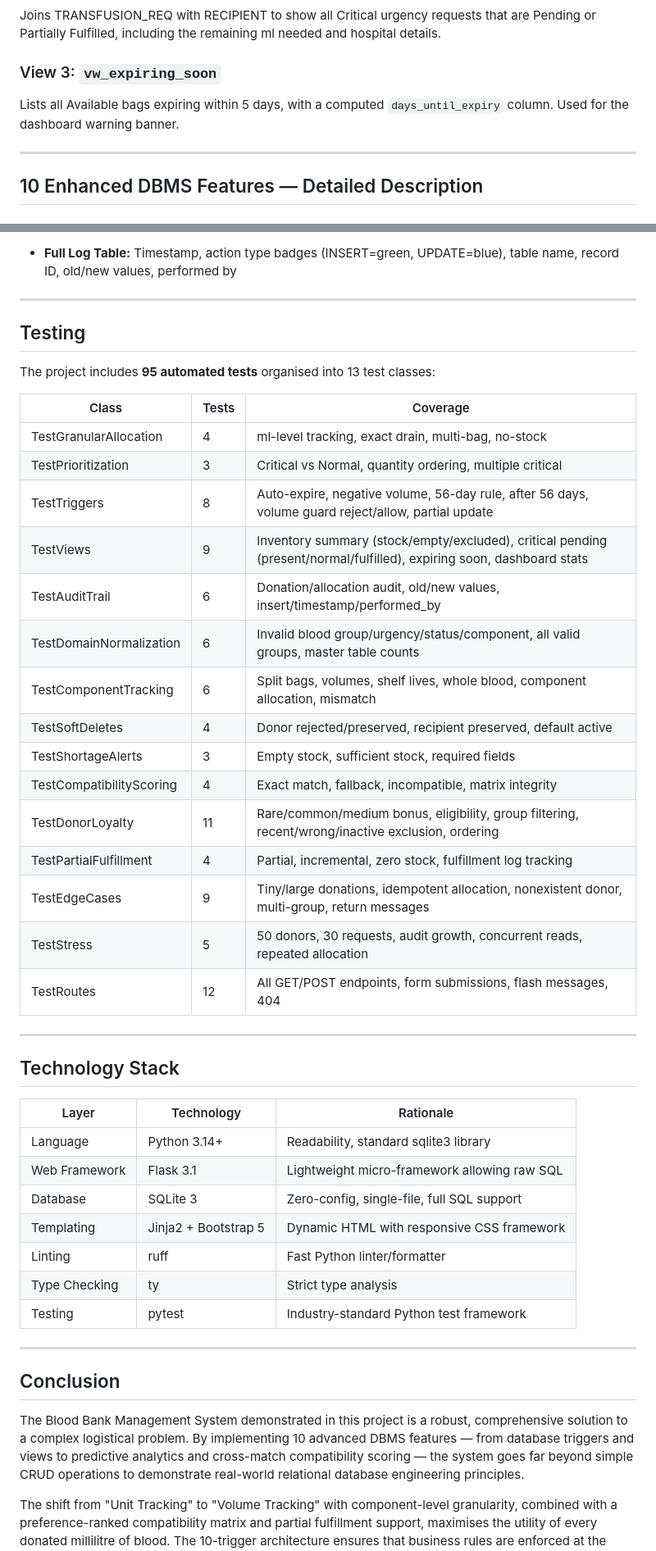
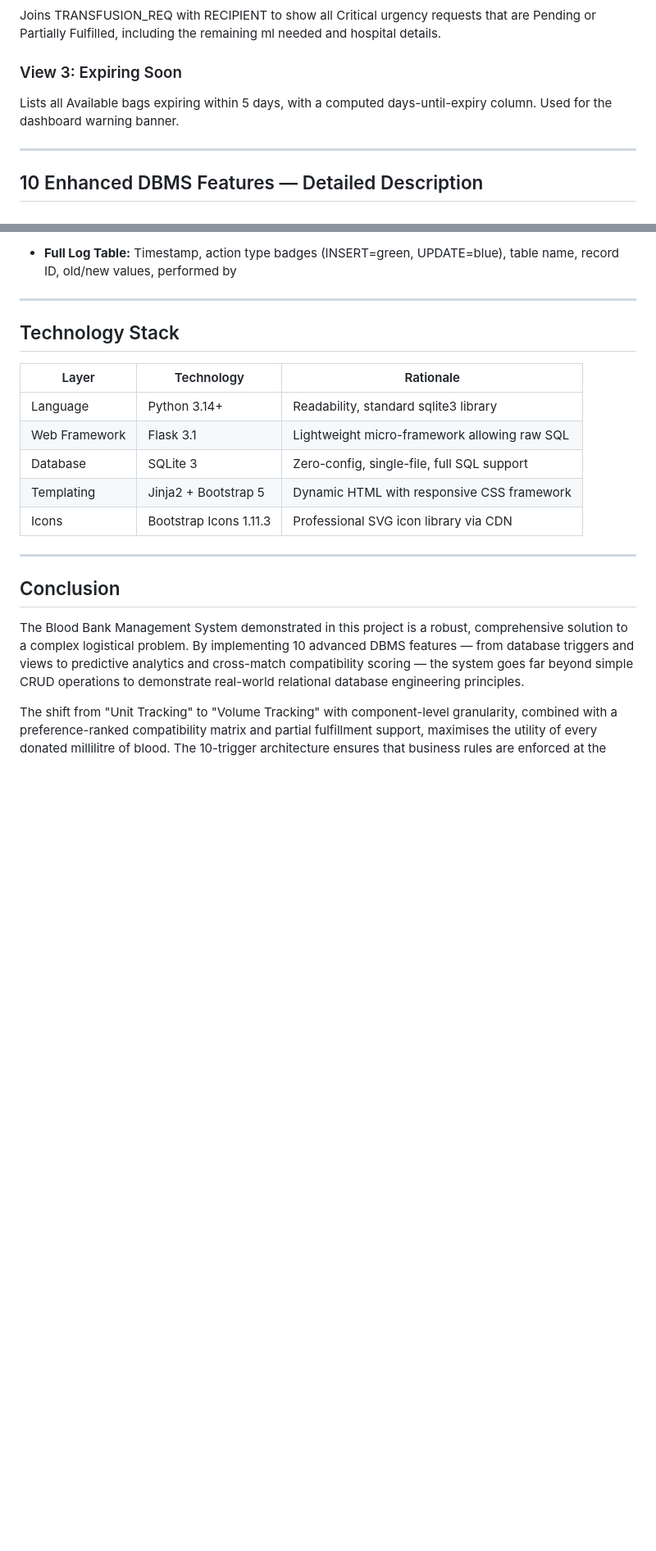
Before and after one commit to 990aa/blood-bank-ms, a Markdown page: docs/PROJECT_REPORT.md, 2 parts joined by grey strips. Shown at 82% size. Drawn GitHub-style; blank space fills up the shorter version.

```diff
--- a/docs/PROJECT_REPORT.md
+++ b/docs/PROJECT_REPORT.md
@@ -147,7 +146,7 @@ Aggregates available blood bags by blood group and component type, showing bag c
 Joins TRANSFUSION_REQ with RECIPIENT to show all Critical urgency requests that are Pending or Partially Fulfilled, including the remaining ml needed and hospital details.
 
-### View 3: `vw_expiring_soon`
-Lists all Available bags expiring within 5 days, with a computed `days_until_expiry` column. Used for the dashboard warning banner.
+### View 3: Expiring Soon
+Lists all Available bags expiring within 5 days, with a computed days-until-expiry column. Used for the dashboard warning banner.
 
 ---
 
@@ -266,28 +265,4 @@ The entire allocation is wrapped in a try/except with `conn.rollback()` on failu
 - **Full Log Table:** Timestamp, action type badges (INSERT=green, UPDATE=blue), table name, record ID, old/new values, performed by
-
----
-
-## Testing
-
-The project includes **95 automated tests** organised into 13 test classes:
-
-| Class | Tests | Coverage |
-|-------|-------|----------|
-| TestGranularAllocation | 4 | ml-level tracking, exact drain, multi-bag, no-stock |
-| TestPrioritization | 3 | Critical vs Normal, quantity ordering, multiple critical |
-| TestTriggers | 8 | Auto-expire, negative volume, 56-day rule, after 56 days, volume guard reject/allow, partial update |
-| TestViews | 9 | Inventory summary (stock/empty/excluded), critical pending (present/normal/fulfilled), expiring soon, dashboard stats |
-| TestAuditTrail | 6 | Donation/allocation audit, old/new values, insert/timestamp/performed_by |
-| TestDomainNormalization | 6 | Invalid blood group/urgency/status/component, all valid groups, master table counts |
-| TestComponentTracking | 6 | Split bags, volumes, shelf lives, whole blood, component allocation, mismatch |
-| TestSoftDeletes | 4 | Donor rejected/preserved, recipient preserved, default active |
-| TestShortageAlerts | 3 | Empty stock, sufficient stock, required fields |
-| TestCompatibilityScoring | 4 | Exact match, fallback, incompatible, matrix integrity |
-| TestDonorLoyalty | 11 | Rare/common/medium bonus, eligibility, group filtering, recent/wrong/inactive exclusion, ordering |
-| TestPartialFulfillment | 4 | Partial, incremental, zero stock, fulfillment log tracking |
-| TestEdgeCases | 9 | Tiny/large donations, idempotent allocation, nonexistent donor, multi-group, return messages |
-| TestStress | 5 | 50 donors, 30 requests, audit growth, concurrent reads, repeated allocation |
-| TestRoutes | 12 | All GET/POST endpoints, form submissions, flash messages, 404 |
 
 ---
 
@@ -299,9 +274,7 @@ The project includes **95 automated tests** organised into 13 test classes:
 | Web Framework | Flask 3.1 | Lightweight micro-framework allowing raw SQL |
 | Database | SQLite 3 | Zero-config, single-file, full SQL support |
 | Templating | Jinja2 + Bootstrap 5 | Dynamic HTML with responsive CSS framework |
-| Linting | ruff | Fast Python linter/formatter |
-| Type Checking | ty | Strict type analysis |
-| Testing | pytest | Industry-standard Python test framework |
+| Icons | Bootstrap Icons 1.11.3 | Professional SVG icon library via CDN |
 
 ---
 
```
Also changed, not shown: other parts of docs/PROJECT_REPORT.md (+68 -69 lines).
